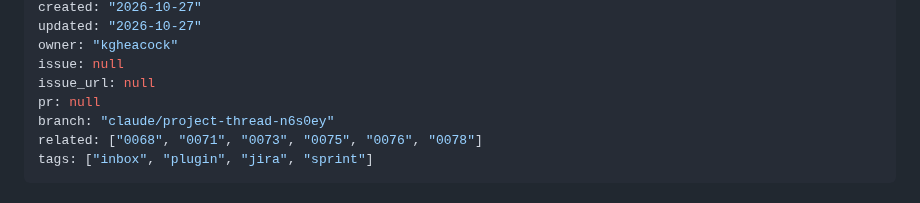
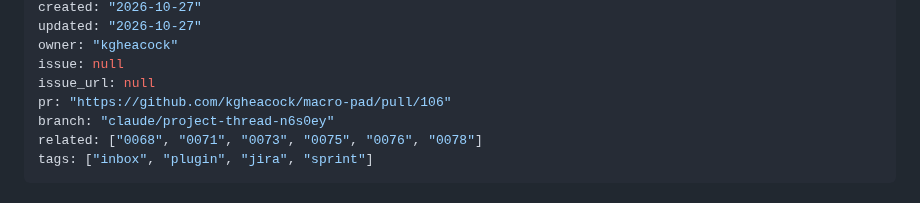
Before and after one commit to kgheacock/macro-pad, a Markdown page: tasks/backlog/0083-jira-plugin-sprint-issues-and-burndown-health.md, the part around the change. Rendered like a GitHub page.

Commit message:
0083: link the PR
Co-Authored-By: Claude Opus 5.5 <noreply@anthropic.com>
Claude-Session: https://claude.ai/code/session_01Rcx6ccm7cdj1KNhjTXDtX7

```diff
--- a/tasks/backlog/0083-jira-plugin-sprint-issues-and-burndown-health.md
+++ b/tasks/backlog/0083-jira-plugin-sprint-issues-and-burndown-health.md
@@ -7,7 +7,7 @@ updated: "2026-10-27"
 owner: "kgheacock"
 issue: null
 issue_url: null
-pr: null
+pr: "https://github.com/kgheacock/macro-pad/pull/106"
 branch: "claude/project-thread-n6s0ey"
 related: ["0068", "0071", "0073", "0075", "0076", "0078"]
 tags: ["inbox", "plugin", "jira", "sprint"]
```
